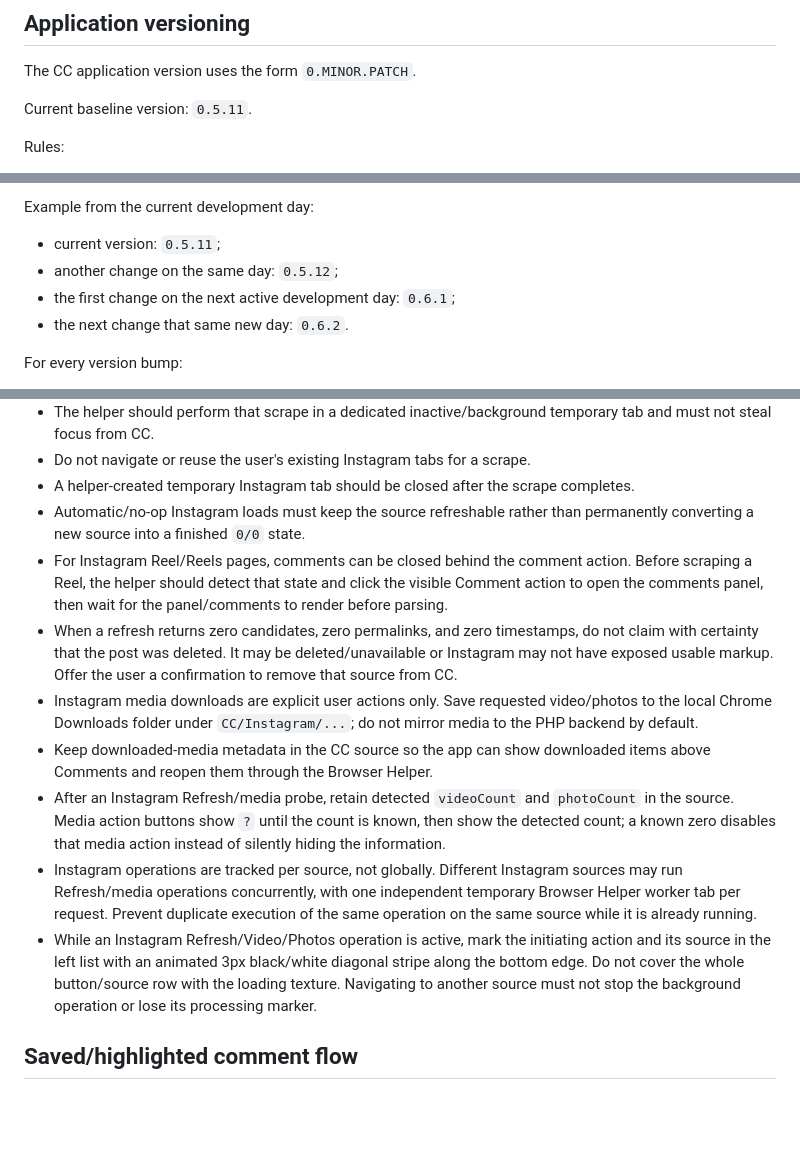
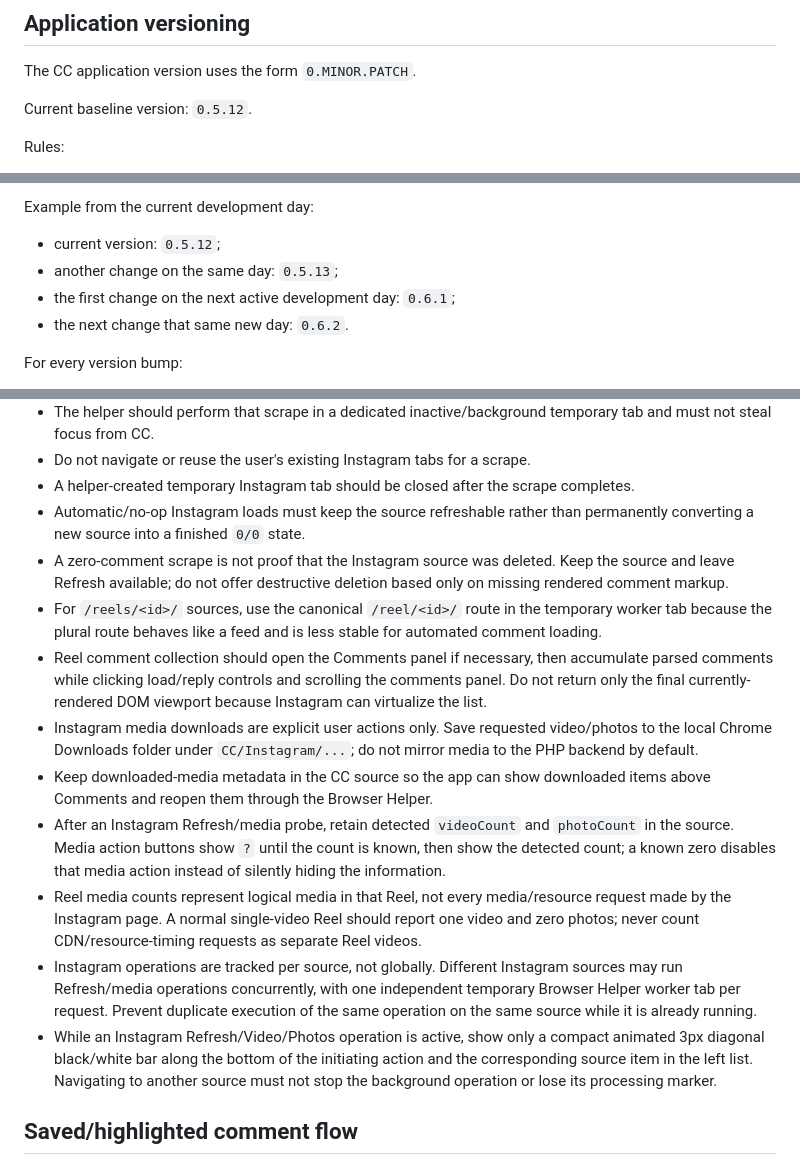
Before and after one commit to greenn/cc, a Markdown page: AGENTS.md, 3 parts joined by grey strips. Rendered like a GitHub page; blank space fills up the shorter version.

Commit message:
Document Instagram Reel handling

```diff
--- a/AGENTS.md
+++ b/AGENTS.md
@@ -4,7 +4,7 @@
 
 The CC application version uses the form `0.MINOR.PATCH`.
 
-Current baseline version: `0.5.11`.
+Current baseline version: `0.5.12`.
 
 Rules:
 
@@ -19,8 +19,8 @@ Rules:
 
 Example from the current development day:
 
-- current version: `0.5.11`;
-- another change on the same day: `0.5.12`;
+- current version: `0.5.12`;
+- another change on the same day: `0.5.13`;
 - the first change on the next active development day: `0.6.1`;
 - the next change that same new day: `0.6.2`.
 
@@ -71,13 +71,15 @@ These are default product conventions for applications we build:
 - Do not navigate or reuse the user's existing Instagram tabs for a scrape.
 - A helper-created temporary Instagram tab should be closed after the scrape completes.
 - Automatic/no-op Instagram loads must keep the source refreshable rather than permanently converting a new source into a finished `0/0` state.
-- For Instagram Reel/Reels pages, comments can be closed behind the comment action. Before scraping a Reel, the helper should detect that state and click the visible Comment action to open the comments panel, then wait for the panel/comments to render before parsing.
-- When a refresh returns zero candidates, zero permalinks, and zero timestamps, do not claim with certainty that the post was deleted. It may be deleted/unavailable or Instagram may not have exposed usable markup. Offer the user a confirmation to remove that source from CC.
+- A zero-comment scrape is not proof that the Instagram source was deleted. Keep the source and leave Refresh available; do not offer destructive deletion based only on missing rendered comment markup.
+- For `/reels/<id>/` sources, use the canonical `/reel/<id>/` route in the temporary worker tab because the plural route behaves like a feed and is less stable for automated comment loading.
+- Reel comment collection should open the Comments panel if necessary, then accumulate parsed comments while clicking load/reply controls and scrolling the comments panel. Do not return only the final currently-rendered DOM viewport because Instagram can virtualize the list.
 - Instagram media downloads are explicit user actions only. Save requested video/photos to the local Chrome Downloads folder under `CC/Instagram/...`; do not mirror media to the PHP backend by default.
 - Keep downloaded-media metadata in the CC source so the app can show downloaded items above Comments and reopen them through the Browser Helper.
 - After an Instagram Refresh/media probe, retain detected `videoCount` and `photoCount` in the source. Media action buttons show `?` until the count is known, then show the detected count; a known zero disables that media action instead of silently hiding the information.
+- Reel media counts represent logical media in that Reel, not every media/resource request made by the Instagram page. A normal single-video Reel should report one video and zero photos; never count CDN/resource-timing requests as separate Reel videos.
 - Instagram operations are tracked per source, not globally. Different Instagram sources may run Refresh/media operations concurrently, with one independent temporary Browser Helper worker tab per request. Prevent duplicate execution of the same operation on the same source while it is already running.
-- While an Instagram Refresh/Video/Photos operation is active, mark the initiating action and its source in the left list with an animated 3px black/white diagonal stripe along the bottom edge. Do not cover the whole button/source row with the loading texture. Navigating to another source must not stop the background operation or lose its processing marker.
+- While an Instagram Refresh/Video/Photos operation is active, show only a compact animated 3px diagonal black/white bar along the bottom of the initiating action and the corresponding source item in the left list. Navigating to another source must not stop the background operation or lose its processing marker.
 
 ## Saved/highlighted comment flow
 
```
